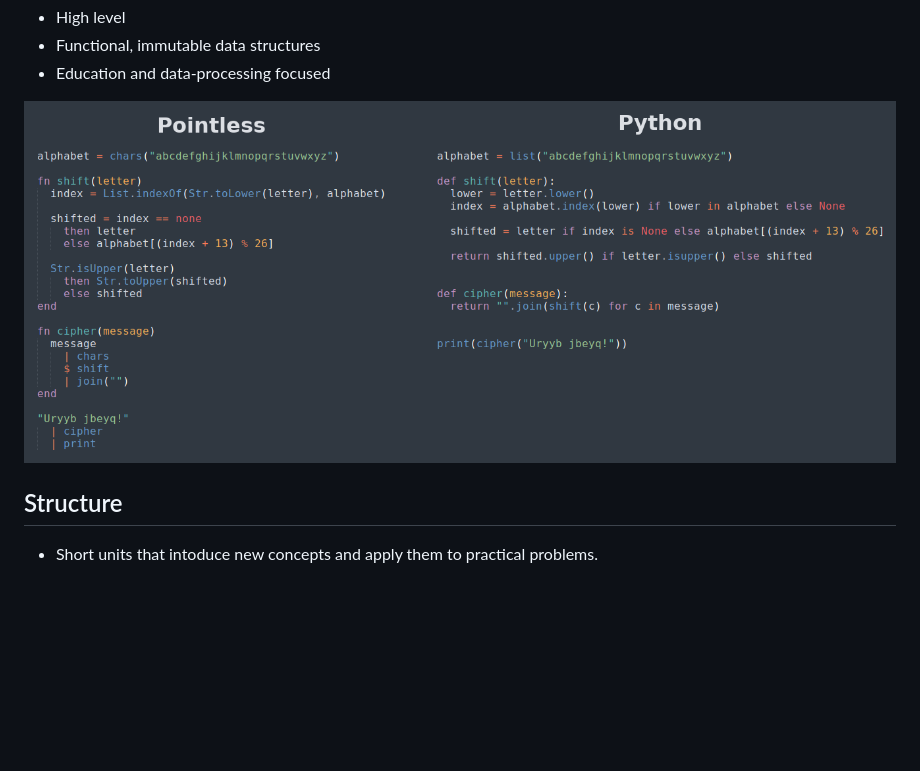
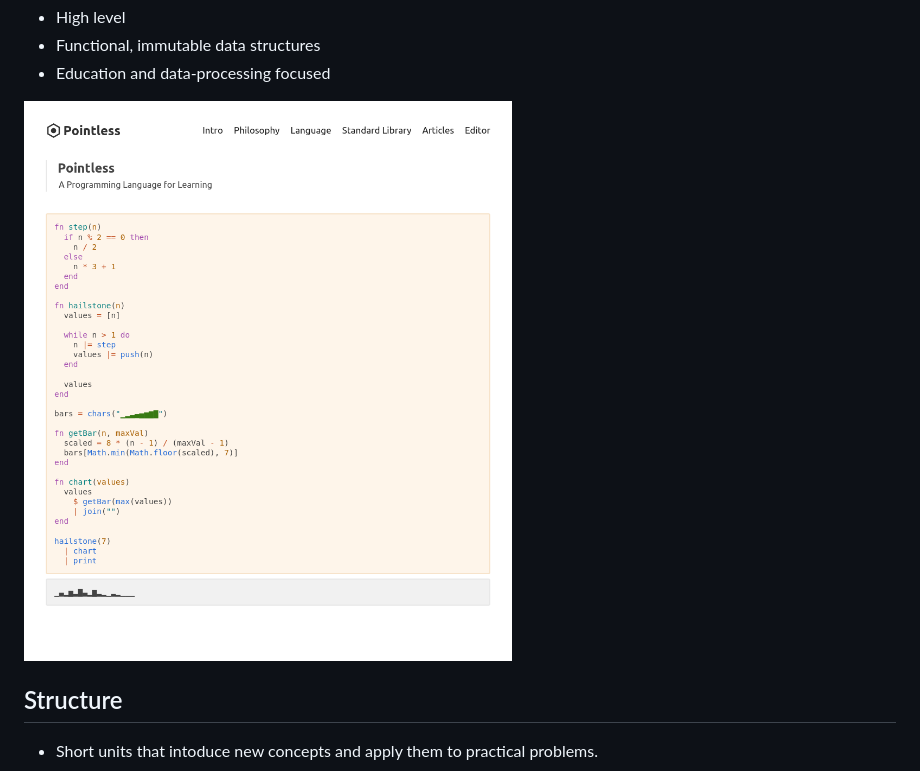
Before and after one commit to avery-gfs/classes-26, a Markdown page: readme.md, the part around the change. Drawn GitHub-style; blank space fills up the shorter version.

Commit message:
update problems

```diff
--- a/readme.md
+++ b/readme.md
@@ -45,7 +45,7 @@ _And -- most importantly -- it lets use make cool ASCII art._
 - Functional, immutable data structures
 - Education and data-processing focused
 
-![](/assets/lang-comparison.png)
+![](/assets/ptls.png)
 
 ## Structure
 
```
